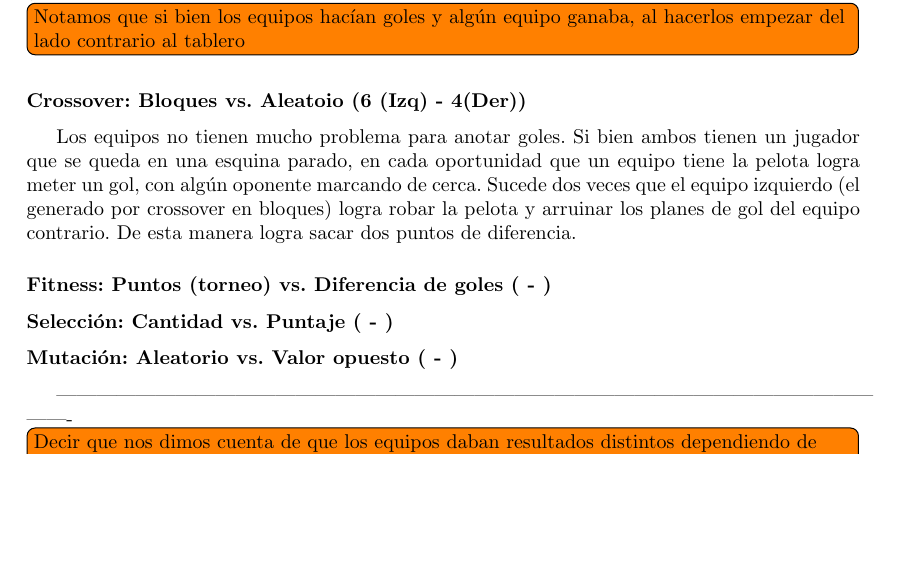
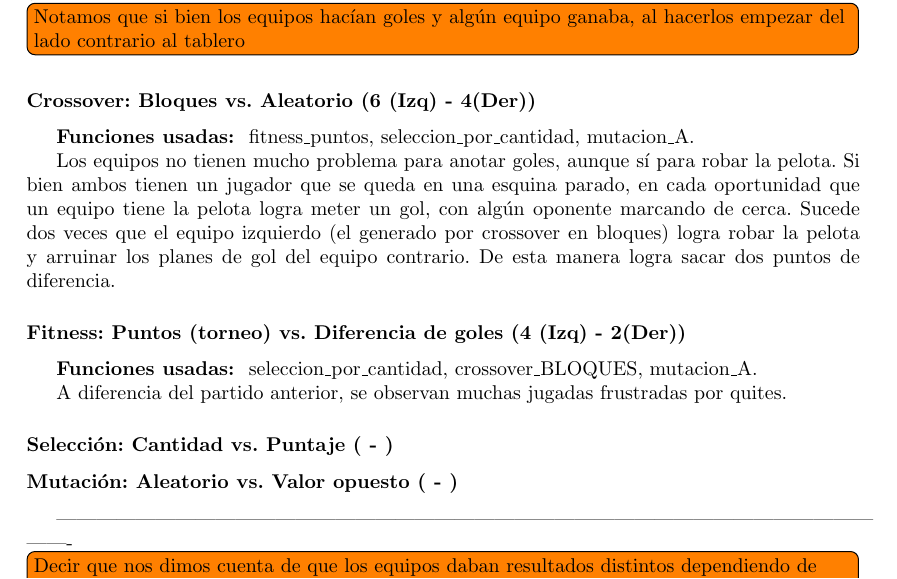
Before and after one commit to tomasalonso/TP3-AyED3, a LaTeX document (informe/main.tex, which reads informe/secciones/experimentacion.tex): part of page 10 of 14, cut so that both start at the same text, the shorter picture padded with empty space. Compiled offline with pdfLaTeX.

Commit message:
Avance exp

```diff
--- a/informe/secciones/experimentacion.tex
+++ b/informe/secciones/experimentacion.tex
@@ -18,11 +18,10 @@ Dada la cantidad de funciones distintas que implementamos para un mismo fin, com
 
 % \todo[inline]{VER POR QUÉ CAMBIA EL RESULTADO DE LOS PARTIDOS DEPENDIENDO DEL LADO EN QUE EMPIECEN}
 
-\subsubsection*{Crossover: Bloques vs. Aleatoio (6 (Izq) - 4(Der))}
+\subsubsection*{Crossover: Bloques vs. Aleatorio (6 (Izq) - 4(Der))}
 
-Los equipos no tienen mucho problema para anotar goles.
-Si bien ambos tienen un jugador que se queda en una esquina parado, en cada oportunidad que un equipo tiene la pelota logra meter un gol, con algún oponente marcando de cerca.
-Sucede dos veces que el equipo izquierdo (el generado por crossover en bloques) logra robar la pelota y arruinar los planes de gol del equipo contrario. De esta manera logra sacar dos puntos de diferencia.
+\textbf{Funciones usadas: } fitness$\_$puntos, seleccion$\_$por$\_$cantidad, mutacion$\_$A.
+
 
 
 
@@ -30,10 +29,22 @@ Sucede dos veces que el equipo izquierdo (el generado por crossover en bloques)
 
 % Genoma random: -0.709169, 0.36851, -0.520018, 0.6342, -0.0282138, 0.322789, -0.616418, -0.854534, -0.545993, 0.164261, 0.16543, 0.492899, -0.592142, -0.209919, -0.923623, 0.584831, 0.381569, -0.133004, -0.995532, -0.254421, 0.639068, 0.0105143, 0.494118, -0.125545, -0.821469, -0.731869, 0.141382, 0.793763, 0.388867, 0.428832, 0.170146
 
-% Se observó que ambos equipos puedieron anotar goles de manera pareja, pero que tuvieron ciertas dificultades para robar la pelota al adversario, a pesar de cruzarlo alguna vez. Los equipos parecían tener una táctica bien definida dirigiéndose directamente al arco del oponente, aunque dependió en gran medida de estrellas, que llevaron el juego en sus espaldas. No faltó en ninguno de los dos grupos el jugador desorientado que se quedó parado en una esquina del campo de juego.
-% El nivel del equipo era muy similar, pero por el tiempo de juego esta vez tenemos una victoria del crossover por bloques y se consagra ganador de las funciones de crossover.
+Los equipos no tienen mucho problema para anotar goles, aunque sí para robar la pelota.
+Si bien ambos tienen un jugador que se queda en una esquina parado, en cada oportunidad que un equipo tiene la pelota logra meter un gol, con algún oponente marcando de cerca.
+Sucede dos veces que el equipo izquierdo (el generado por crossover en bloques) logra robar la pelota y arruinar los planes de gol del equipo contrario. De esta manera logra sacar dos puntos de diferencia.
 
-\subsubsection*{Fitness: Puntos (torneo) vs. Diferencia de goles ( - )}
+
+\subsubsection*{Fitness: Puntos (torneo) vs. Diferencia de goles (4 (Izq) - 2(Der))}
+
+\textbf{Funciones usadas: } seleccion$\_$por$\_$cantidad, crossover$\_$BLOQUES, mutacion$\_$A.
+
+% Genoma puntaje: -0.0912428, 0.441283, 0.526057, -0.24552, -0.495963, -0.44873, -0.994717, -0.158943, 0.652438, 0.664869, 0.230037, 0.374349, -0.995683, 0.800342, -0.515715, 0.741213, 0.356681, 0.0936855, -0.615283, -0.43112, 0.101387, 0.222677, -0.500011, 0.0475549, -0.874837, 0.190928, -0.818234, 0.50323, 0.514024, 0.230156
+
+% Genoma dif_goles: 0.0354922, -0.347757, -0.00128968, -0.454219, -0.352621, -0.698883, -0.959573, -0.730346, -0.451026, -0.855564, -0.898217, 0.594382, -0.377874, -0.126251, -0.297974, 0.196175, 0.964436, -0.592206, -0.578612, 0.277421, -0.015946, -0.471911, -0.019213, -0.182925, -0.847654, -0.218569, 0.730436, 0.622654, 0.912127, 0.818418
+
+A diferencia del partido anterior, se observan muchas jugadas frustradas por quites.
+
+
 \subsubsection*{Selección: Cantidad vs. Puntaje ( - )}
 \subsubsection*{Mutación: Aleatorio vs. Valor opuesto ( - )}
 
```
